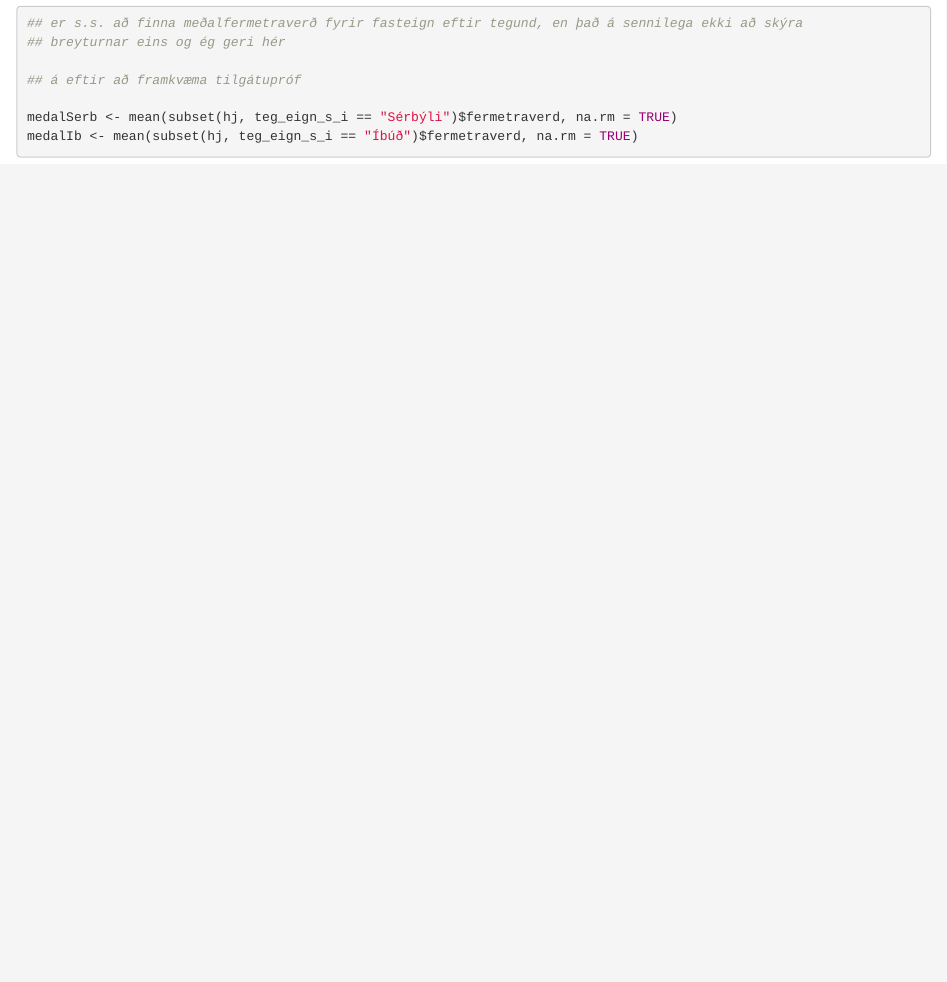
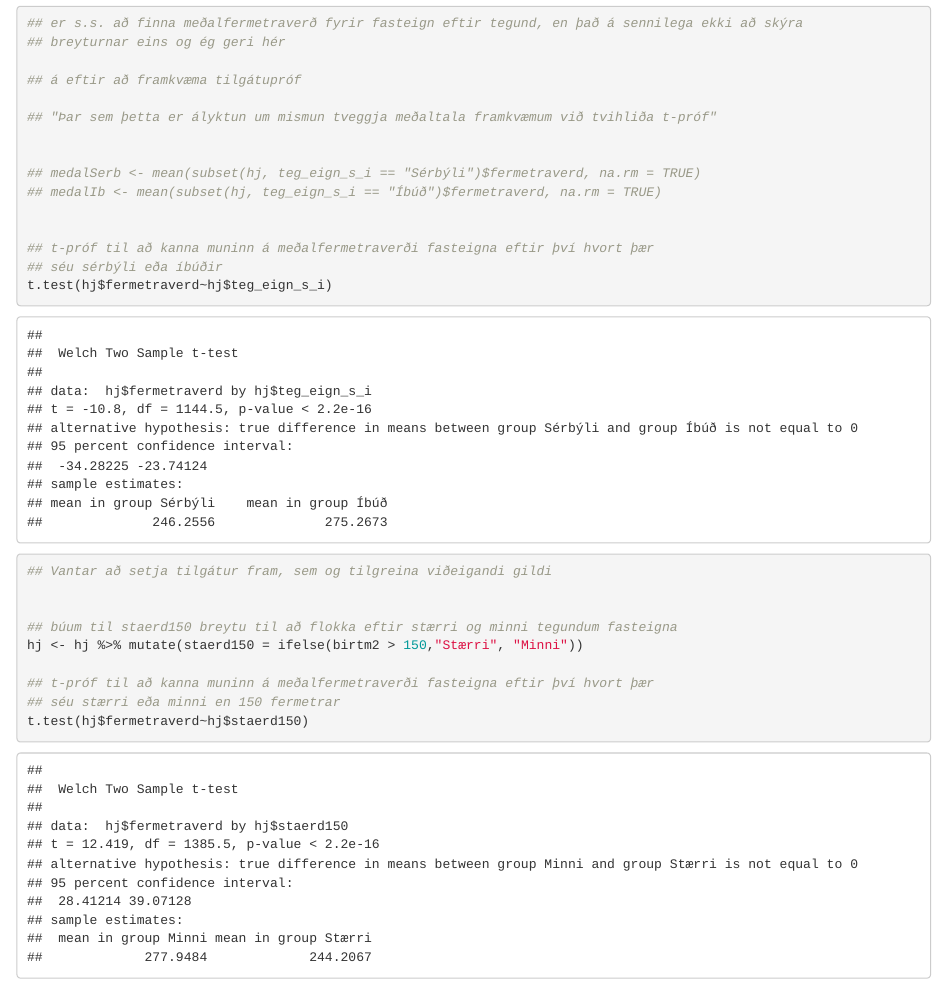
Before and after one commit to dorijv/r-verkefni-1, an R Markdown document (fv.Rmd): the page in a window 1100 px wide, from 3750 px down. Rendered offline with R 4.5, knitr and Pandoc, with nearby package versions.

Commit message:
Add files via upload

````diff
--- a/fv.Rmd
+++ b/fv.Rmd
@@ -149,7 +149,26 @@ Ef einhverjar tölur eru minni en fimm í væntitíðnitöflunni varar R okkur v
 
 ## á eftir að framkvæma tilgátupróf
 
-medalSerb <- mean(subset(hj, teg_eign_s_i == "Sérbýli")$fermetraverd, na.rm = TRUE)
-medalIb <- mean(subset(hj, teg_eign_s_i == "Íbúð")$fermetraverd, na.rm = TRUE)
+## "Þar sem þetta er ályktun um mismun tveggja meðaltala framkvæmum við tvihliða t-próf"
+
+
+## medalSerb <- mean(subset(hj, teg_eign_s_i == "Sérbýli")$fermetraverd, na.rm = TRUE)
+## medalIb <- mean(subset(hj, teg_eign_s_i == "Íbúð")$fermetraverd, na.rm = TRUE)
+
+
+## t-próf til að kanna muninn á meðalfermetraverði fasteigna eftir því hvort þær
+## séu sérbýli eða íbúðir
+t.test(hj$fermetraverd~hj$teg_eign_s_i)
+## Vantar að setja tilgátur fram, sem og tilgreina viðeigandi gildi
+
+
+## búum til staerd150 breytu til að flokka eftir stærri og minni tegundum fasteigna
+hj <- hj %>% mutate(staerd150 = ifelse(birtm2 > 150,"Stærri", "Minni"))
+
+## t-próf til að kanna muninn á meðalfermetraverði fasteigna eftir því hvort þær
+## séu stærri eða minni en 150 fermetrar
+t.test(hj$fermetraverd~hj$staerd150)
+
+
 
 ```
````
